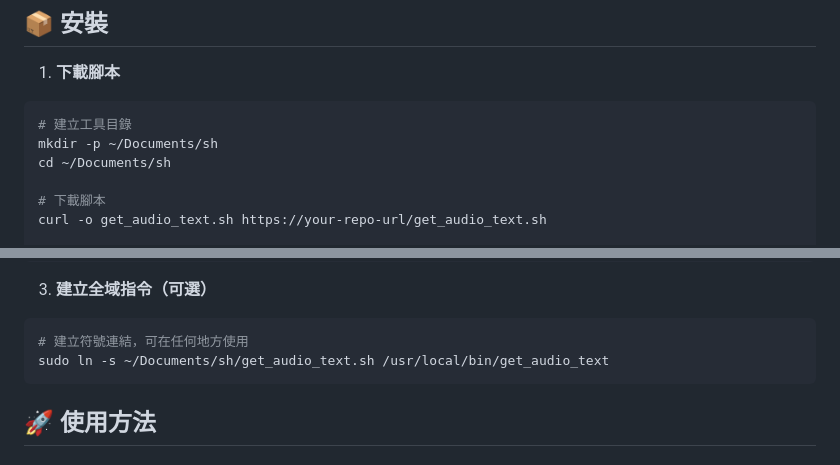
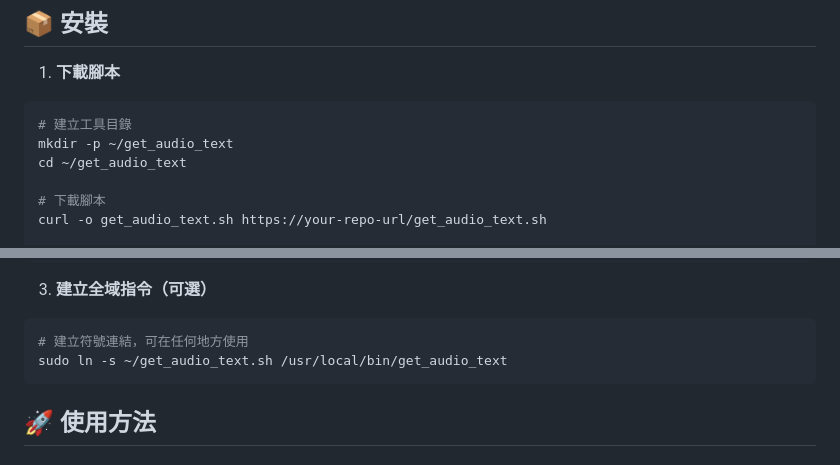
Before and after one commit to rocker027/get_audio_text, a Markdown page: readme.md, 2 parts joined by grey strips. GitHub-like rendering.

````diff
--- a/readme.md
+++ b/readme.md
@@ -38,8 +38,8 @@ pip3 install openai-whisper
 
 ```bash
 # 建立工具目錄
-mkdir -p ~/Documents/sh
-cd ~/Documents/sh
+mkdir -p ~/get_audio_text
+cd ~/get_audio_text
 
 # 下載腳本
 curl -o get_audio_text.sh https://your-repo-url/get_audio_text.sh
@@ -59,7 +59,7 @@ sed -i 's|abs_path_to_audio_dir|/Users/$USER/Downloads/CaptureAudio|g' get_audio
 
 ```bash
 # 建立符號連結，可在任何地方使用
-sudo ln -s ~/Documents/sh/get_audio_text.sh /usr/local/bin/get_audio_text
+sudo ln -s ~/get_audio_text.sh /usr/local/bin/get_audio_text
 ```
 
 ## 🚀 使用方法
````
